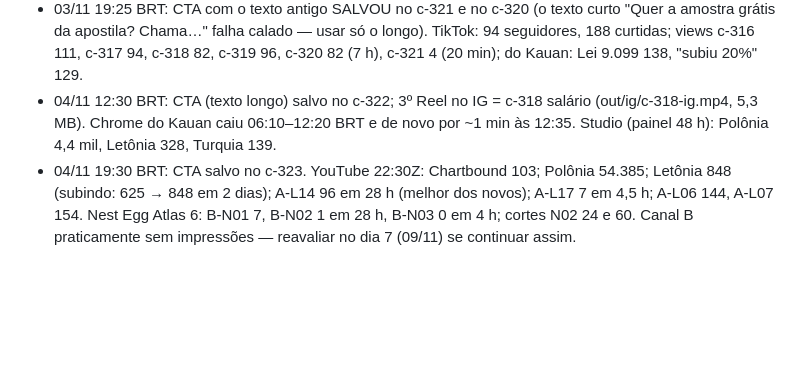
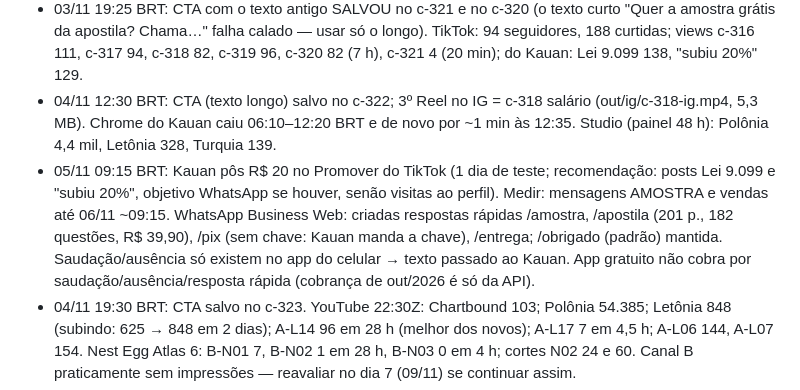
Before and after one commit to justmeoccupyingspace-eng/canais-dark, a Markdown page: specs/long/QUEUE.md, the part around the change. GitHub-like rendering; blank space fills up the shorter version.

Commit message:
QUEUE: Promover TikTok R$20 e respostas rápidas do WhatsApp
Co-Authored-By: Claude Opus 5.5 <noreply@anthropic.com>
Claude-Session: https://claude.ai/code/session_01AMBh8z4K8o9Aww49vDi5CL

```diff
--- a/specs/long/QUEUE.md
+++ b/specs/long/QUEUE.md
@@ -75,6 +75,7 @@ Limite: ≤10 pedidos/dia por modelo; cada ato ≤210 palavras = 1 pedido (rotei
 - 03/11 12:25 BRT: 2º Reel no IG = c-317 inafiançável (out/ig/c-317-ig.mp4, 4,3 MB, sem recompressão). IG: 6 posts, 0 seguidores; reproduções: c-316 Reel 161 (em ~17 h), anteriores 153/10/12/19. TikTok: 93 seguidores, 183 curtidas; c-320 4 views em 20 min. CTA no c-320 NÃO salvou: /api/comment/publish respondeu 200 mas o comentário não aparece (nem no Studio) — 4 tentativas, parei para não marcar spam; tentar de novo às 19:20 com o texto antigo (com "do Escrevente TJSP (182 questões comentadas)").
 - 03/11 19:25 BRT: CTA com o texto antigo SALVOU no c-321 e no c-320 (o texto curto "Quer a amostra grátis da apostila? Chama…" falha calado — usar só o longo). TikTok: 94 seguidores, 188 curtidas; views c-316 111, c-317 94, c-318 82, c-319 96, c-320 82 (7 h), c-321 4 (20 min); do Kauan: Lei 9.099 138, "subiu 20%" 129.
 - 04/11 12:30 BRT: CTA (texto longo) salvo no c-322; 3º Reel no IG = c-318 salário (out/ig/c-318-ig.mp4, 5,3 MB). Chrome do Kauan caiu 06:10–12:20 BRT e de novo por ~1 min às 12:35. Studio (painel 48 h): Polônia 4,4 mil, Letônia 328, Turquia 139.
+- 05/11 09:15 BRT: Kauan pôs R$ 20 no Promover do TikTok (1 dia de teste; recomendação: posts Lei 9.099 e "subiu 20%", objetivo WhatsApp se houver, senão visitas ao perfil). Medir: mensagens AMOSTRA e vendas até 06/11 ~09:15. WhatsApp Business Web: criadas respostas rápidas /amostra, /apostila (201 p., 182 questões, R$ 39,90), /pix (sem chave: Kauan manda a chave), /entrega; /obrigado (padrão) mantida. Saudação/ausência só existem no app do celular → texto passado ao Kauan. App gratuito não cobra por saudação/ausência/resposta rápida (cobrança de out/2026 é só da API).
 - 04/11 19:30 BRT: CTA salvo no c-323. YouTube 22:30Z: Chartbound 103; Polônia 54.385; Letônia 848 (subindo: 625 → 848 em 2 dias); A-L14 96 em 28 h (melhor dos novos); A-L17 7 em 4,5 h; A-L06 144, A-L07 154. Nest Egg Atlas 6: B-N01 7, B-N02 1 em 28 h, B-N03 0 em 4 h; cortes N02 24 e 60. Canal B praticamente sem impressões — reavaliar no dia 7 (09/11) se continuar assim.
 - YouTube 22:25Z: Chartbound 102 inscritos; Polônia 53.170 (+1,6 mil no dia); A-L14 público 9 views em 4,4 h; A-L06 131, A-L07 130, A-L09 20, A-L08 13. Nest Egg Atlas 6 inscritos: B-N02 público 0 views em 4 h; B-N01 5 views em 28 h; cortes 12 e 18. Canal B ainda sem distribuição — esperar 7 dias (teste B1) antes de mexer no formato.
 - YouTube 22:40Z: Chartbound 97 inscritos; Polônia 50,6 mil; A-L06 104 views em 29 h; A-L07 12 em 24 h; A-L09 7 em 4,7 h. Nest Egg Atlas: B-N01 1 view em 4 h (normal p/ canal recomeçado).
```
